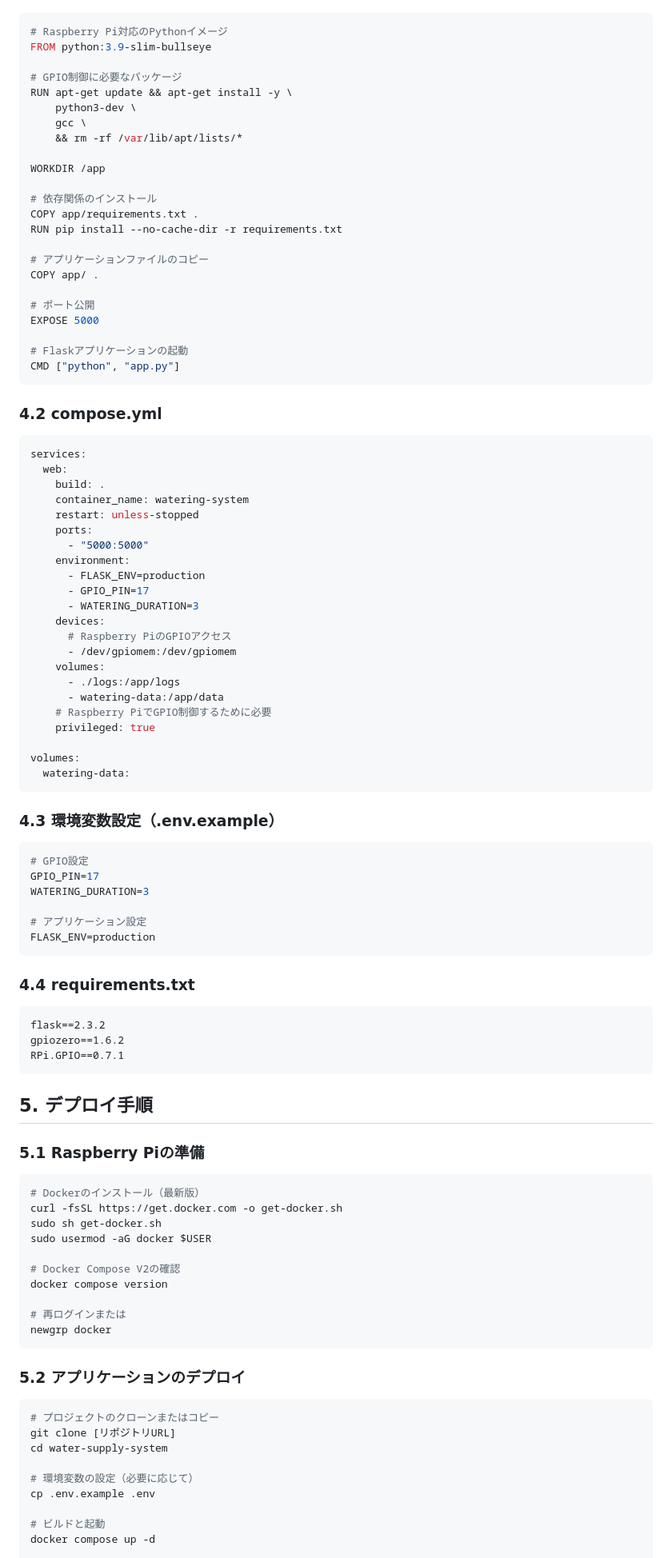
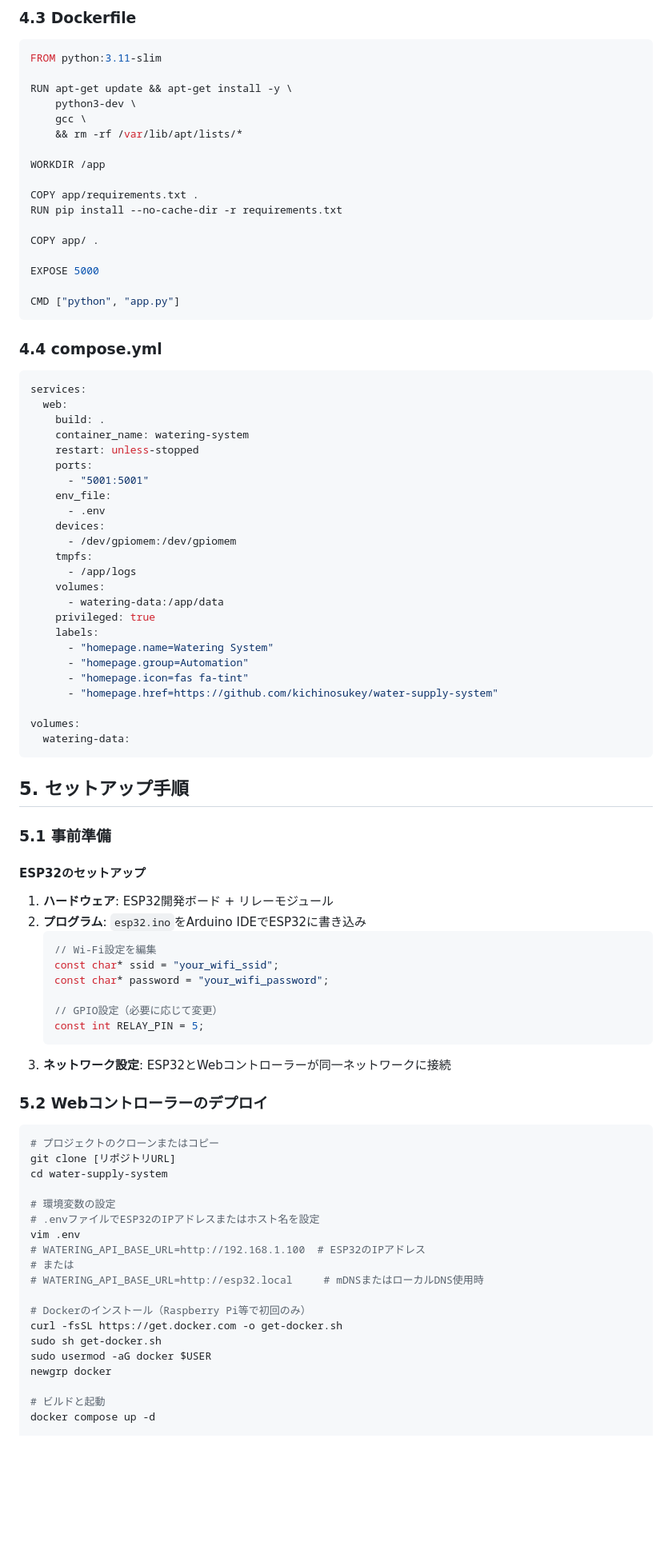
Before and after one commit to kichinosukey/water-supply-system, a Markdown page: README.md, the part around the change printed below. Shown: that part at 80% size. Rendered like a GitHub page; blank space fills up the shorter version.

Commit message:
ESP32仕様への変更に合わせて、READMEのアップデートとESP32側のリファレンス実装を追加

````diff
--- a/README.md
+++ b/README.md
@@ -42,8 +61,7 @@ water-supply-system/
+### 4.3 Dockerfile
 ```dockerfile
-# Raspberry Pi対応のPythonイメージ
-FROM python:3.9-slim-bullseye
+FROM python:3.11-slim
 
-# GPIO制御に必要なパッケージ
 RUN apt-get update && apt-get install -y \
     python3-dev \
     gcc \
@@ -51,21 +69,17 @@ RUN apt-get update && apt-get install -y \
 
 WORKDIR /app
 
-# 依存関係のインストール
 COPY app/requirements.txt .
 RUN pip install --no-cache-dir -r requirements.txt
 
-# アプリケーションファイルのコピー
 COPY app/ .
 
-# ポート公開
 EXPOSE 5000
 
-# Flaskアプリケーションの起動
 CMD ["python", "app.py"]
 ```
 
-### 4.2 compose.yml
+### 4.4 compose.yml
 ```yaml
 services:
   web:
@@ -73,65 +87,61 @@ services:
     container_name: watering-system
     restart: unless-stopped
     ports:
-      - "5000:5000"
-    environment:
-      - FLASK_ENV=production
-      - GPIO_PIN=17
-      - WATERING_DURATION=3
+      - "5001:5001"
+    env_file:
+      - .env
     devices:
-      # Raspberry PiのGPIOアクセス
       - /dev/gpiomem:/dev/gpiomem
+    tmpfs:
+      - /app/logs
     volumes:
-      - ./logs:/app/logs
       - watering-data:/app/data
-    # Raspberry PiでGPIO制御するために必要
     privileged: true
+    labels:
+      - "homepage.name=Watering System"
+      - "homepage.group=Automation"
+      - "homepage.icon=fas fa-tint"
+      - "homepage.href=https://github.com/kichinosukey/water-supply-system"
 
 volumes:
   watering-data:
 ```
 
-### 4.3 環境変数設定（.env.example）
-```env
-# GPIO設定
-GPIO_PIN=17
-WATERING_DURATION=3
+## 5. セットアップ手順
 
-# アプリケーション設定
-FLASK_ENV=production
-```
+### 5.1 事前準備
 
-### 4.4 requirements.txt
-```txt
-flask==2.3.2
-gpiozero==1.6.2
-RPi.GPIO==0.7.1
-```
+#### ESP32のセットアップ
+1. **ハードウェア**: ESP32開発ボード + リレーモジュール
+2. **プログラム**: `esp32.ino`をArduino IDEでESP32に書き込み
+   ```cpp
+   // Wi-Fi設定を編集
+   const char* ssid = "your_wifi_ssid";
+   const char* password = "your_wifi_password";
 
-## 5. デプロイ手順
+   // GPIO設定（必要に応じて変更）
+   const int RELAY_PIN = 5;
+   ```
+3. **ネットワーク設定**: ESP32とWebコントローラーが同一ネットワークに接続
 
-### 5.1 Raspberry Piの準備
-```bash
-# Dockerのインストール（最新版）
-curl -fsSL https://get.docker.com -o get-docker.sh
-sudo sh get-docker.sh
-sudo usermod -aG docker $USER
-
-# Docker Compose V2の確認
-docker compose version
-
-# 再ログインまたは
-newgrp docker
-```
-
-### 5.2 アプリケーションのデプロイ
+### 5.2 Webコントローラーのデプロイ
 ```bash
 # プロジェクトのクローンまたはコピー
 git clone [リポジトリURL]
 cd water-supply-system
 
-# 環境変数の設定（必要に応じて）
-cp .env.example .env
+# 環境変数の設定
+# .envファイルでESP32のIPアドレスまたはホスト名を設定
+vim .env
+# WATERING_API_BASE_URL=http://192.168.1.100  # ESP32のIPアドレス
+# または
+# WATERING_API_BASE_URL=http://esp32.local     # mDNSまたはローカルDNS使用時
+
+# Dockerのインストール（Raspberry Pi等で初回のみ）
+curl -fsSL https://get.docker.com -o get-docker.sh
+sudo sh get-docker.sh
+sudo usermod -aG docker $USER
+newgrp docker
 
 # ビルドと起動
 docker compose up -d
````
Also changed, not shown: other parts of README.md (+112 -84 lines), web-ui-screenshot.png (added), 3 other files.
